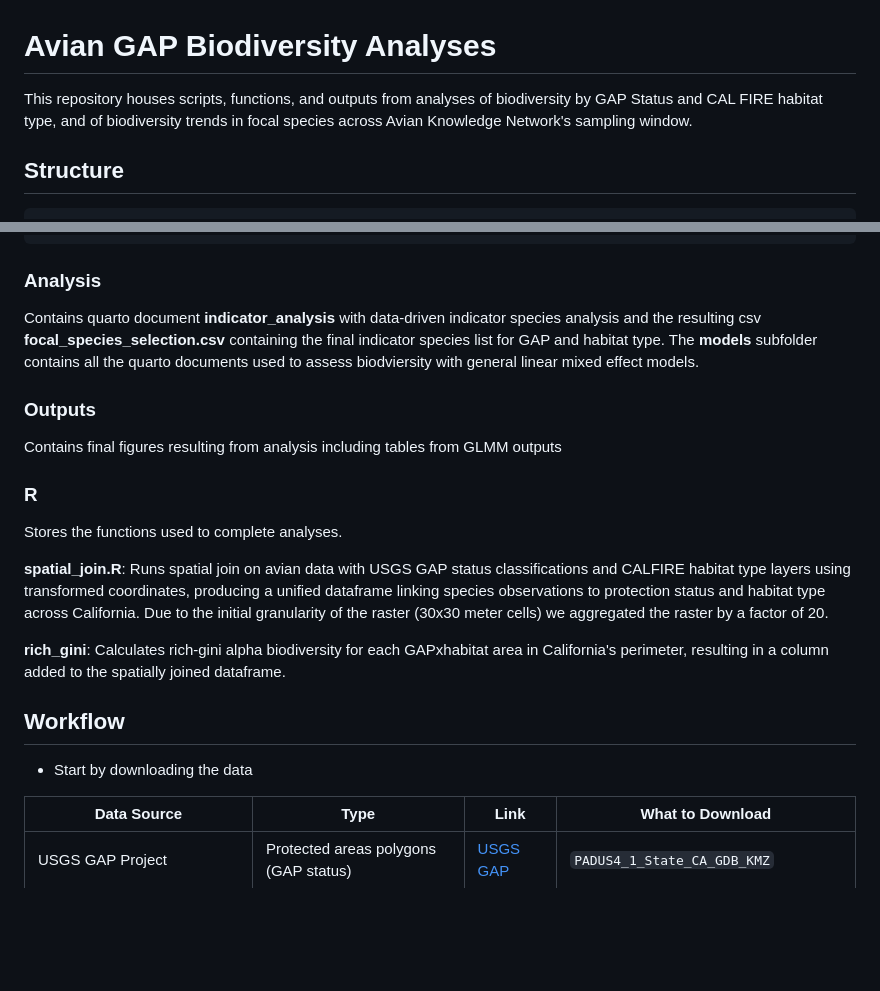
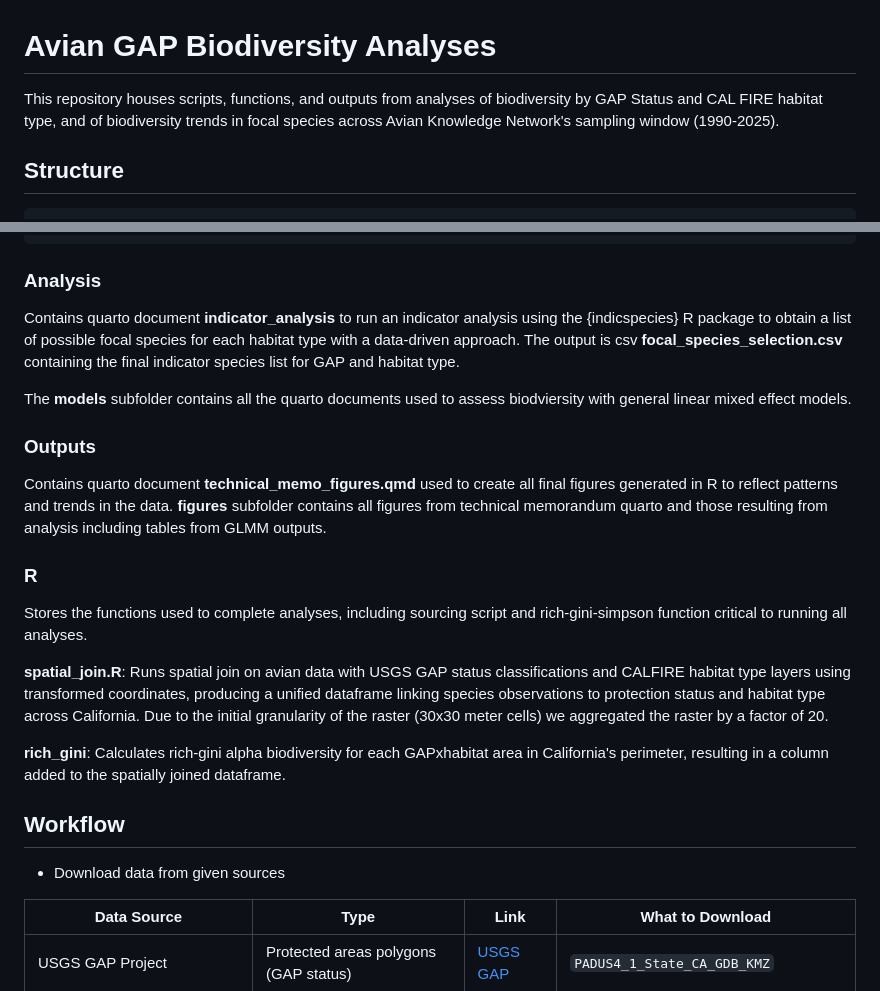
Before and after one commit to MEDS-BirdWatch/Avian_GAP_Analysis, a Markdown page: README.md, 2 parts joined by grey strips. Drawn GitHub-style; blank space fills up the shorter version.

```diff
--- a/README.md
+++ b/README.md
@@ -1,6 +1,6 @@
 # Avian GAP Biodiversity Analyses
 
-This repository houses scripts, functions, and outputs from analyses of biodiversity by GAP Status and CAL FIRE habitat type, and of biodiversity trends in focal species across Avian Knowledge Network's sampling window.
+This repository houses scripts, functions, and outputs from analyses of biodiversity by GAP Status and CAL FIRE habitat type, and of biodiversity trends in focal species across Avian Knowledge Network's sampling window (1990-2025).
 
 ## Structure
 
@@ -38,15 +38,17 @@ This repository houses scripts, functions, and outputs from analyses of biodiver
 
 ### Analysis
 
-Contains quarto document **indicator_analysis** with data-driven indicator species analysis and the resulting csv **focal_species_selection.csv** containing the final indicator species list for GAP and habitat type. The **models** subfolder contains all the quarto documents used to assess biodviersity with general linear mixed effect models.
+Contains quarto document **indicator_analysis** to run an indicator analysis using the {indicspecies} R package to obtain a list of possible focal species for each habitat type with a data-driven approach. The output is csv **focal_species_selection.csv** containing the final indicator species list for GAP and habitat type.
+
+The **models** subfolder contains all the quarto documents used to assess biodviersity with general linear mixed effect models.
 
 ### Outputs
 
-Contains final figures resulting from analysis including tables from GLMM outputs
+Contains quarto document **technical_memo_figures.qmd** used to create all final figures generated in R to reflect patterns and trends in the data. **figures** subfolder contains all figures from technical memorandum quarto and those resulting from analysis including tables from GLMM outputs.
 
 ### R
 
-Stores the functions used to complete analyses.
+Stores the functions used to complete analyses, including sourcing script and rich-gini-simpson function critical to running all analyses.
 
 **spatial_join.R**: Runs spatial join on avian data with USGS GAP status classifications and CALFIRE habitat type layers using transformed coordinates, producing a unified dataframe linking species observations to protection status and habitat type across California. Due to the initial granularity of the raster (30x30 meter cells) we aggregated the raster by a factor of 20.
 
@@ -54,7 +56,7 @@ Stores the functions used to complete analyses.
 
 ## Workflow
 
--   Start by downloading the data
+-   Download data from given sources
 
 | Data Source | Type | Link | What to Download |
 |------------------|------------------|------------------|------------------|
```
